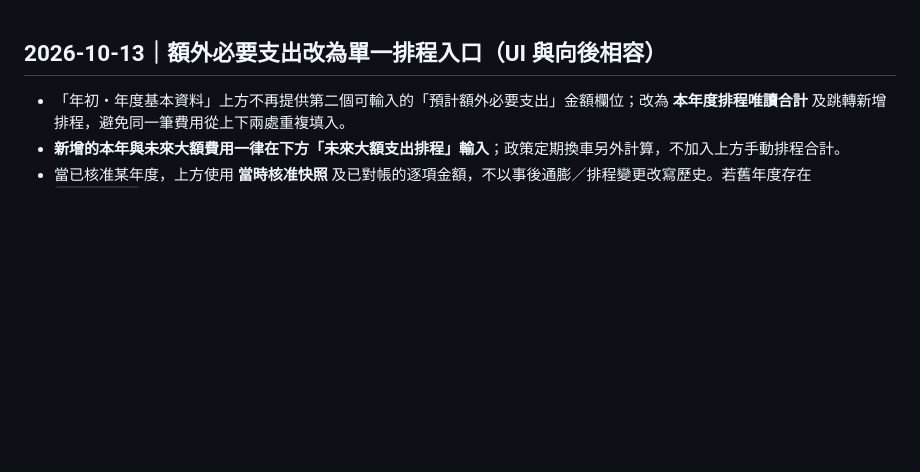
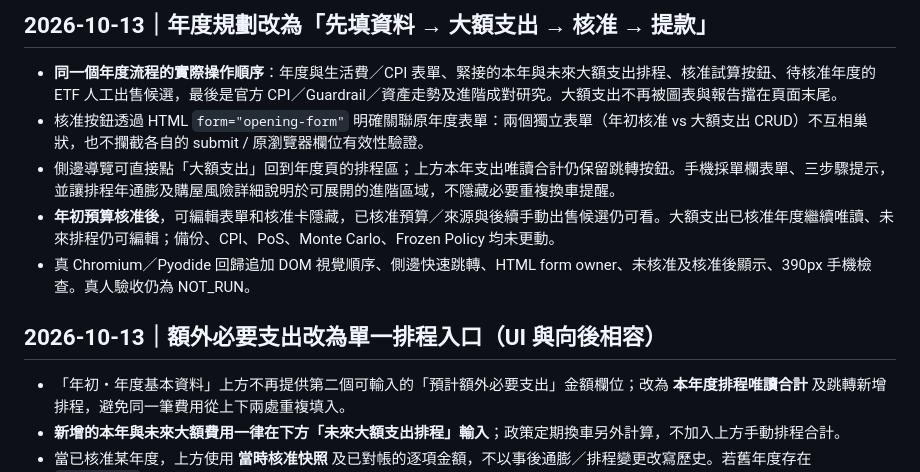
Before and after one commit to rucifa/retirement-b85-web, a Markdown page: README.md, the part around the change. Drawn GitHub-style; blank space fills up the shorter version.

Commit message:
docs: explain expense-first annual workflow and browser form semantics

```diff
--- a/README.md
+++ b/README.md
@@ -1,3 +1,11 @@
+## 2026-10-13｜年度規劃改為「先填資料 → 大額支出 → 核准 → 提款」
+
+- **同一個年度流程的實際操作順序**：年度與生活費／CPI 表單、緊接的本年與未來大額支出排程、核准試算按鈕、待核准年度的 ETF 人工出售候選，最後是官方 CPI／Guardrail／資產走勢及進階成對研究。大額支出不再被圖表與報告擋在頁面末尾。
+- 核准按鈕透過 HTML `form="opening-form"` 明確關聯原年度表單：兩個獨立表單（年初核准 vs 大額支出 CRUD）不互相巢狀，也不攔截各自的 submit / 原瀏覽器欄位有效性驗證。
+- 側邊導覽可直接點「大額支出」回到年度頁的排程區；上方本年支出唯讀合計仍保留跳轉按鈕。手機採單欄表單、三步驟提示，並讓排程年通膨及購屋風險詳細說明於可展開的進階區域，不隱藏必要重複換車提醒。
+- **年初預算核准後**，可編輯表單和核准卡隱藏，已核准預算／來源與後續手動出售候選仍可看。大額支出已核准年度繼續唯讀、未來排程仍可編輯；備份、CPI、PoS、Monte Carlo、Frozen Policy 均未更動。
+- 真 Chromium／Pyodide 回歸追加 DOM 視覺順序、側邊快速跳轉、HTML form owner、未核准及核准後顯示、390px 手機檢查。真人驗收仍為 NOT_RUN。
+
 ## 2026-10-13｜額外必要支出改為單一排程入口（UI 與向後相容）
 
 - 「年初・年度基本資料」上方不再提供第二個可輸入的「預計額外必要支出」金額欄位；改為 **本年度排程唯讀合計** 及跳轉新增排程，避免同一筆費用從上下兩處重複填入。
```
